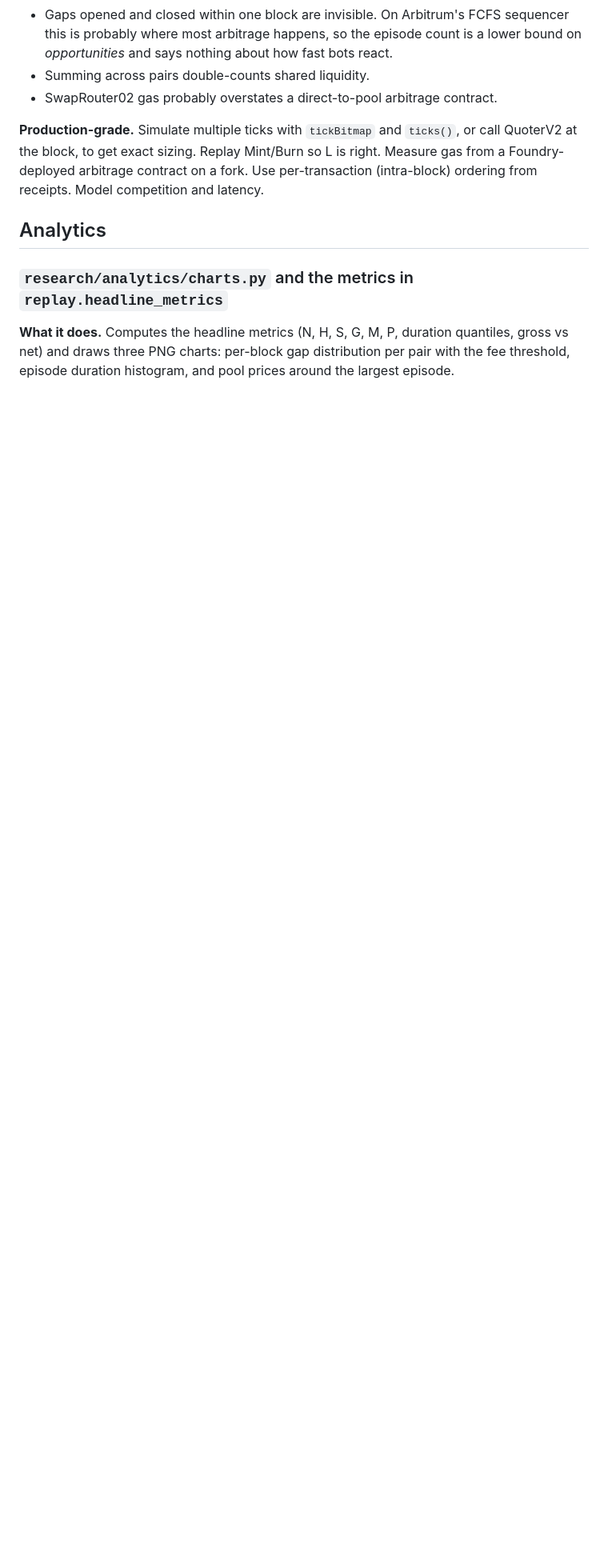
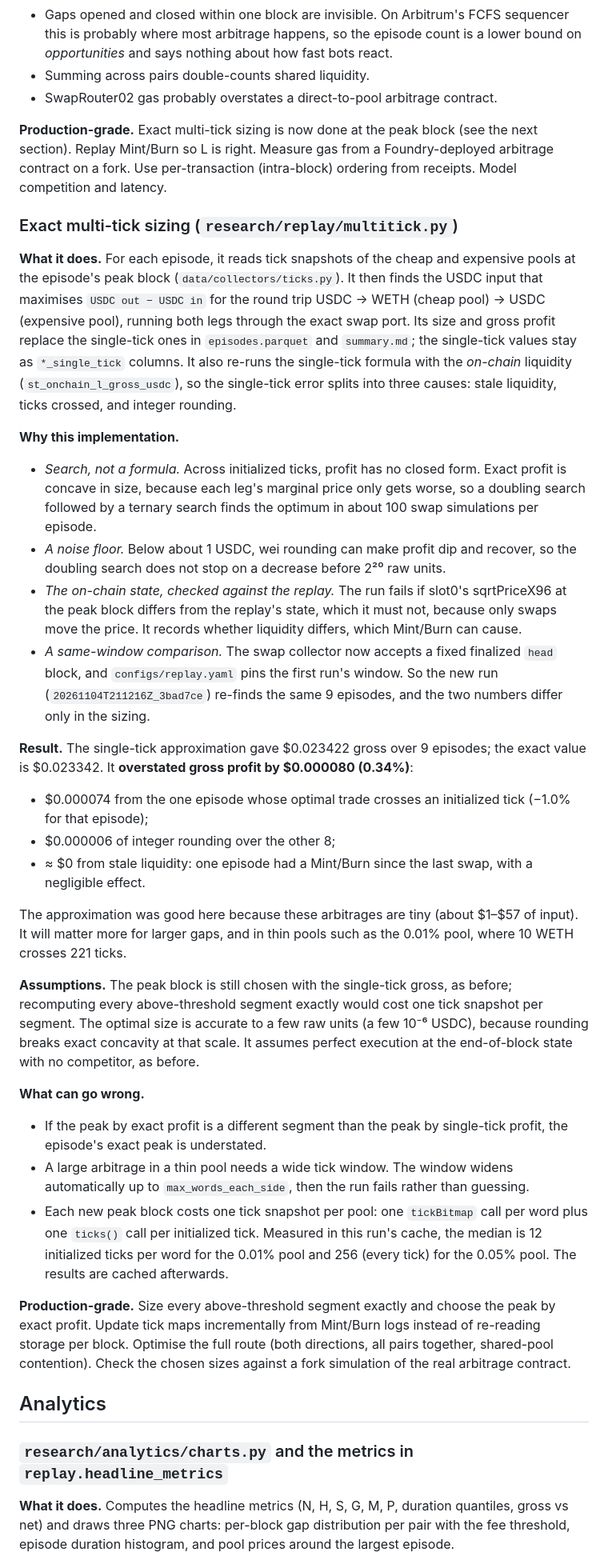
Before and after one commit to Stephane334R/arbitrum-dex-arbitrage, a Markdown page: LEARNING.md, the part around the change. Shown at 80% size. Drawn GitHub-style; blank space fills up the shorter version.

```diff
--- a/LEARNING.md
+++ b/LEARNING.md
@@ -334,10 +334,68 @@ per pair, priced at each episode's peak-block base fee.
 - Summing across pairs double-counts shared liquidity.
 - SwapRouter02 gas probably overstates a direct-to-pool arbitrage contract.
 
-**Production-grade.** Simulate multiple ticks with `tickBitmap` and `ticks()`, or call
-QuoterV2 at the block, to get exact sizing. Replay Mint/Burn so L is right. Measure gas
+**Production-grade.** Exact multi-tick sizing is now done at the peak block (see the next
+section). Replay Mint/Burn so L is right. Measure gas
 from a Foundry-deployed arbitrage contract on a fork. Use per-transaction (intra-block)
 ordering from receipts. Model competition and latency.
+
+### Exact multi-tick sizing (`research/replay/multitick.py`)
+
+**What it does.** For each episode, it reads tick snapshots of the cheap and expensive pools at
+the episode's peak block (`data/collectors/ticks.py`). It then finds the USDC input that
+maximises `USDC out − USDC in` for the round trip USDC → WETH (cheap pool) → USDC (expensive
+pool), running both legs through the exact swap port. Its size and gross profit replace the
+single-tick ones in `episodes.parquet` and `summary.md`; the single-tick values stay as
+`*_single_tick` columns. It also re-runs the single-tick formula with the *on-chain* liquidity
+(`st_onchain_l_gross_usdc`), so the single-tick error splits into three causes: stale
+liquidity, ticks crossed, and integer rounding.
+
+**Why this implementation.**
+- *Search, not a formula.* Across initialized ticks, profit has no closed form. Exact profit is
+  concave in size, because each leg's marginal price only gets worse, so a doubling search
+  followed by a ternary search finds the optimum in about 100 swap simulations per episode.
+- *A noise floor.* Below about 1 USDC, wei rounding can make profit dip and recover, so the
+  doubling search does not stop on a decrease before 2²⁰ raw units.
+- *The on-chain state, checked against the replay.* The run fails if slot0's sqrtPriceX96 at the
+  peak block differs from the replay's state, which it must not, because only swaps move the
+  price. It records whether liquidity differs, which Mint/Burn can cause.
+- *A same-window comparison.* The swap collector now accepts a fixed finalized `head` block, and
+  `configs/replay.yaml` pins the first run's window. So the new run
+  (`20261104T211216Z_3bad7ce`) re-finds the same 9 episodes, and the two numbers differ only
+  in the sizing.
+
+**Result.** The single-tick approximation gave $0.023422 gross over 9 episodes; the exact value
+is $0.023342. It **overstated gross profit by $0.000080 (0.34%)**:
+- $0.000074 from the one episode whose optimal trade crosses an initialized tick (−1.0% for
+  that episode);
+- $0.000006 of integer rounding over the other 8;
+- ≈ $0 from stale liquidity: one episode had a Mint/Burn since the last swap, with a
+  negligible effect.
+
+The approximation was good here because these arbitrages are tiny (about $1–$57 of input).
+It will matter more for larger gaps, and in thin pools such as the 0.01% pool, where 10 WETH
+crosses 221 ticks.
+
+**Assumptions.** The peak block is still chosen with the single-tick gross, as before;
+recomputing every above-threshold segment exactly would cost one tick snapshot per segment.
+The optimal size is accurate to a few raw units (a few 10⁻⁶ USDC), because rounding breaks
+exact concavity at that scale. It assumes perfect execution at the end-of-block state with no
+competitor, as before.
+
+**What can go wrong.**
+- If the peak by exact profit is a different segment than the peak by single-tick profit, the
+  episode's exact peak is understated.
+- A large arbitrage in a thin pool needs a wide tick window. The window widens automatically up
+  to `max_words_each_side`, then the run fails rather than guessing.
+- Each new peak block costs one tick snapshot per pool: one `tickBitmap` call per word plus one
+  `ticks()` call per initialized tick. Measured in this run's cache, the median is 12
+  initialized ticks per word for the 0.01% pool and 256 (every tick) for the 0.05% pool. The
+  results are cached afterwards.
+
+**Production-grade.** Size every above-threshold segment exactly and choose the peak by exact
+profit. Update tick maps incrementally from Mint/Burn logs instead of re-reading storage per
+block. Optimise the full route (both directions, all pairs together, shared-pool contention).
+Check the chosen sizes against a fork simulation of the real arbitrage contract.
 
 ## Analytics
 
```
Also changed, not shown: README.md (+20 -10 lines), research/results/20261104T211216Z_3bad7ce/episode_durations.png (added), research/results/20261104T211216Z_3bad7ce/gap_distribution.png (added), research/results/20261104T211216Z_3bad7ce/largest_episode_prices.png (added), 11 other files.
